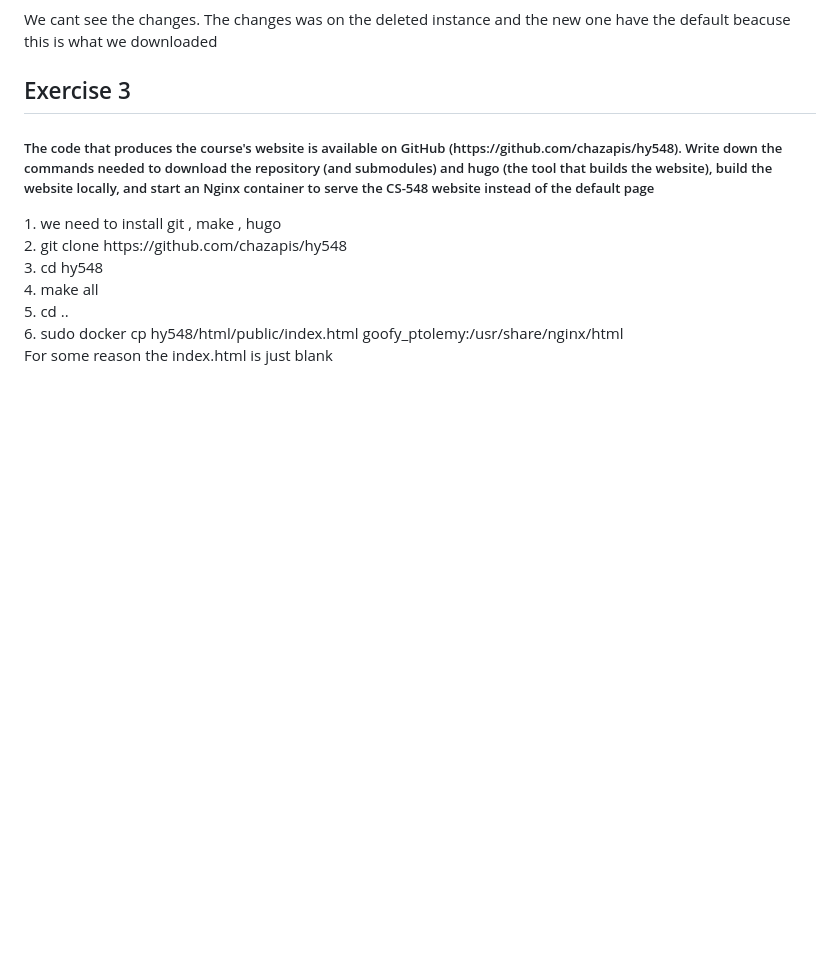
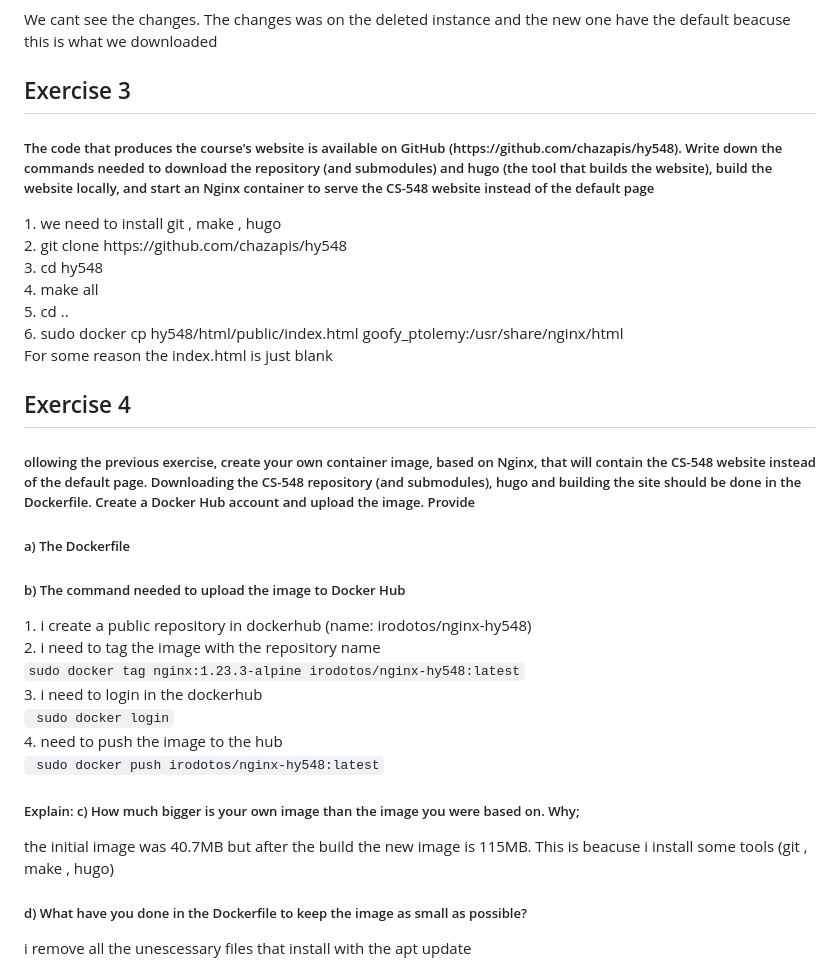
Before and after one commit to irodotos/docker-kubernetes, a Markdown page: exercise1/answers.md, the part around one of its changes. Drawn GitHub-style; blank space fills up the shorter version.

Commit message:
4th exercise

```diff
--- a/exercise1/answers.md
+++ b/exercise1/answers.md
@@ -116,3 +116,22 @@ default page</h5>
 5.  cd ..<br>
 6.  sudo docker cp hy548/html/public/index.html goofy_ptolemy:/usr/share/nginx/html<br>
 For some reason the index.html is just blank
+<h2> Exercise 4</h2>
+<h5>ollowing the previous exercise, create your own container image, based on Nginx, that
+will contain the CS-548 website instead of the default page. Downloading the CS-548
+repository (and submodules), hugo and building the site should be done in the
+Dockerfile. Create a Docker Hub account and upload the image. Provide</h5>
+<h5>a) The Dockerfile</h5>
+<h5>b) The command needed to upload the image to Docker Hub</h5>
+1. i create a public repository in dockerhub (name: irodotos/nginx-hy548)<br>
+2. i need to tag the image with the repository name<br>
+   <code>sudo docker tag nginx:1.23.3-alpine irodotos/nginx-hy548:latest</code><br>
+3. i need to login in the dockerhub<br>
+   <code> sudo docker login</code><br>
+4. need to push the image to the hub <br>
+   <code> sudo docker push irodotos/nginx-hy548:latest</code><br>
+<h5>Explain:
+c) How much bigger is your own image than the image you were based on. Why;</h5>
+the initial image was 40.7MB but after the build the new image is 115MB. This is beacuse i install some tools (git , make , hugo)
+<h5>d) What have you done in the Dockerfile to keep the image as small as possible?</h5>
+i remove all the unescessary files that install with the apt update
```
Also changed, not shown: other parts of exercise1/answers.md (+1 -1 lines).
